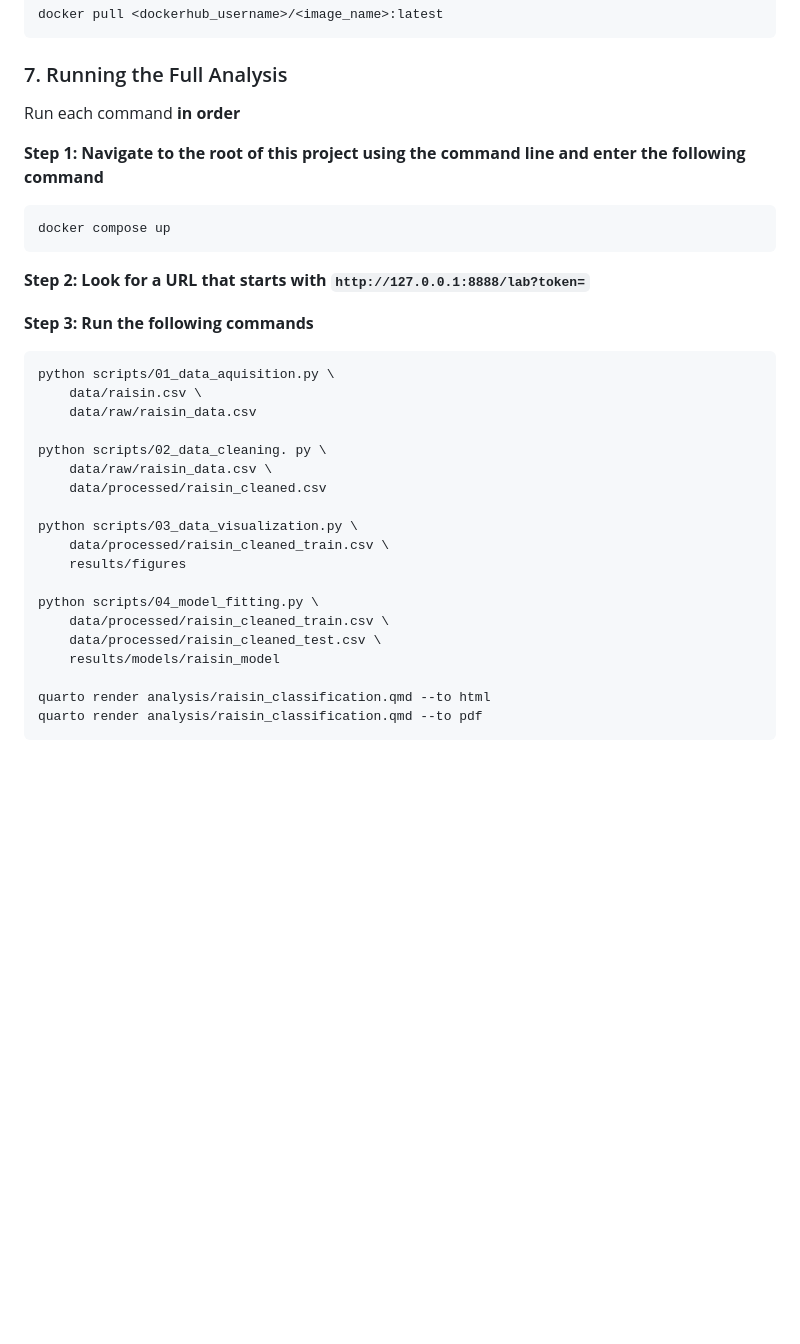
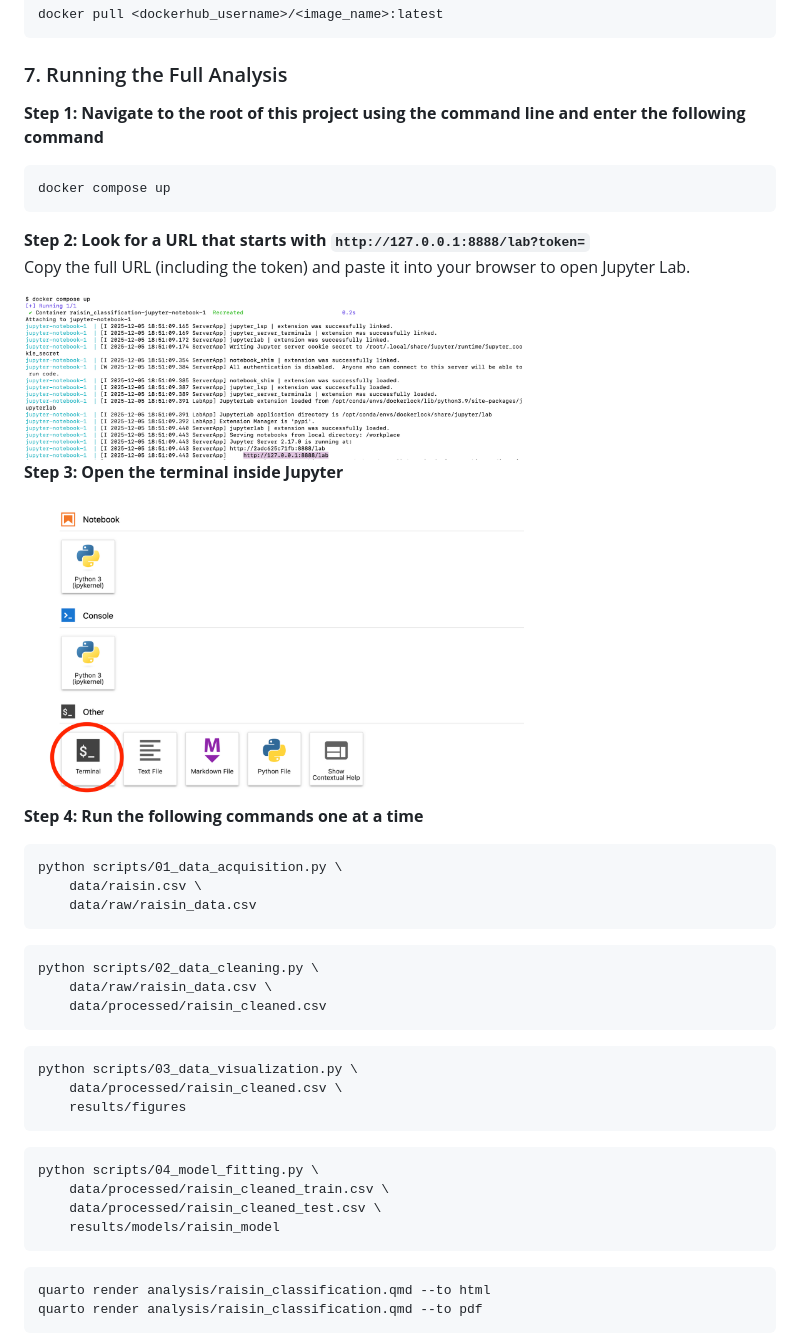
Before and after one commit to ybaher/raisin_classification, a Markdown page: README.md, the part around the change. Drawn GitHub-style; pictures changed too: figures/jupyter_path.png (added), figures/terminal.png (added); blank space fills up the shorter version.

````diff
--- a/README.md
+++ b/README.md
@@ -92,34 +92,45 @@ docker pull <dockerhub_username>/<image_name>:latest
 
 ### 7. Running the Full Analysis
 
-Run each command **in order**
+**Step 1: Navigate to the root of this project using the command line and enter the following command**
 
-**Step 1: Navigate to the root of this project using the command line and enter the following command**
 ```
 docker compose up
 ```
 
-**Step 2: Look for a URL that starts with `http://127.0.0.1:8888/lab?token=`**
+**Step 2: Look for a URL that starts with `http://127.0.0.1:8888/lab?token=`** <br>
+Copy the full URL (including the token) and paste it into your browser to open Jupyter Lab.
 
-**Step 3: Run the following commands**
+<img src="figures/jupyter_path.png" width="500"/>
+
+**Step 3: Open the terminal inside Jupyter**
+
+<img src="figures/terminal.png" width="500"/>
+
+**Step 4: Run the following commands one at a time**
 ```
-python scripts/01_data_aquisition.py \
+python scripts/01_data_acquisition.py \
     data/raisin.csv \
     data/raw/raisin_data.csv
+```
 
-python scripts/02_data_cleaning. py \
+```
+python scripts/02_data_cleaning.py \
     data/raw/raisin_data.csv \
     data/processed/raisin_cleaned.csv
-
+```
+```
 python scripts/03_data_visualization.py \
-    data/processed/raisin_cleaned_train.csv \
+    data/processed/raisin_cleaned.csv \
     results/figures
-
+```
+```
 python scripts/04_model_fitting.py \
     data/processed/raisin_cleaned_train.csv \
     data/processed/raisin_cleaned_test.csv \
     results/models/raisin_model
-
+```
+```
 quarto render analysis/raisin_classification.qmd --to html
 quarto render analysis/raisin_classification.qmd --to pdf
 ```
````
Also changed, not shown: results/models/raisin_model_confusion_matrix.png (added), results/models/raisin_model_feature_importance.png (added), 13 other files.
